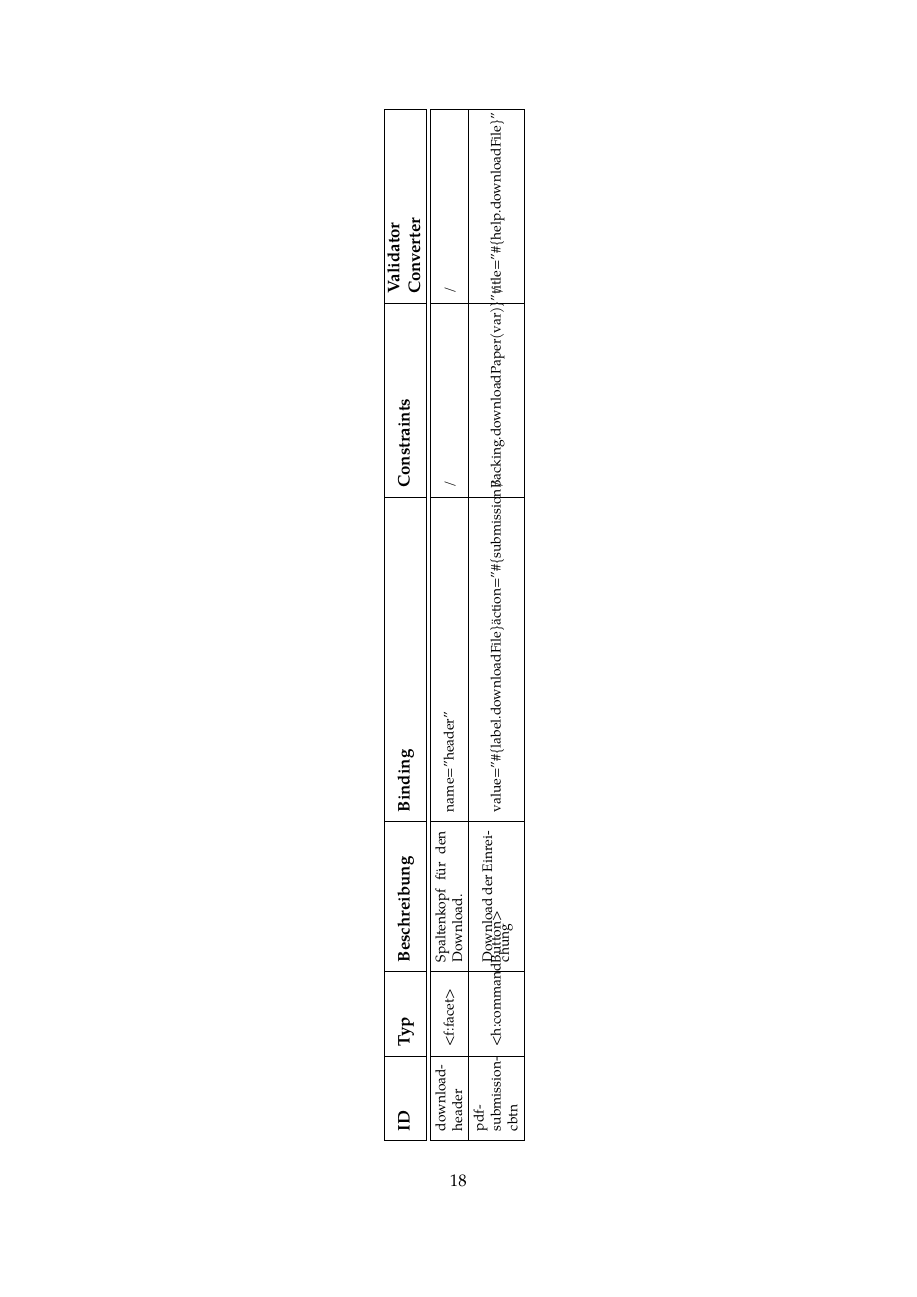
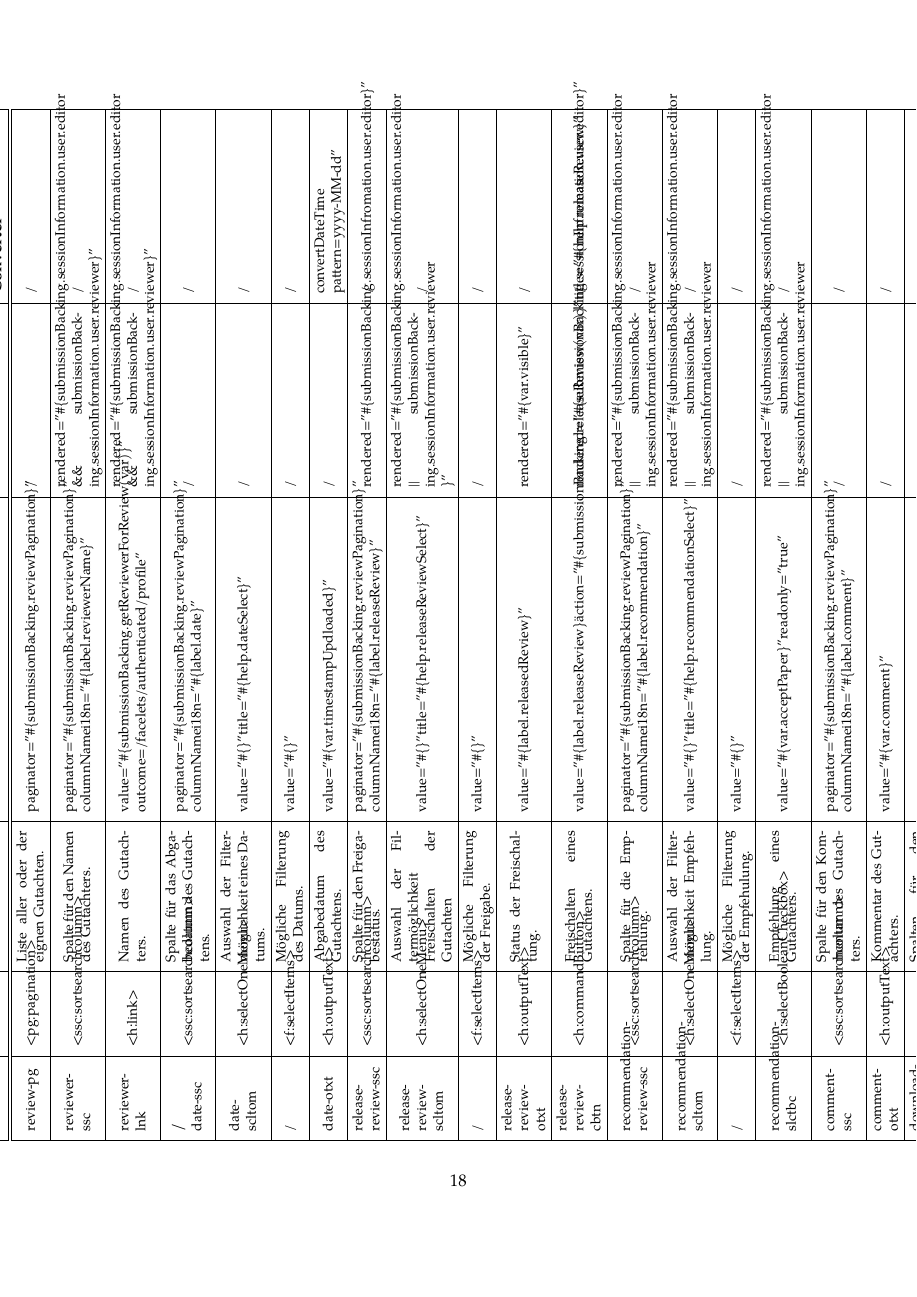
Before and after one commit to guersterst/LasEs, a LaTeX document (docs/Feinspezi/Main.tex, which reads docs/Feinspezi/Facelets.tex): page 20 of 36. Compiled offline with XeLaTeX.

Commit message:
Finished submission.xhtml

```diff
--- a/docs/Feinspezi/Facelets.tex
+++ b/docs/Feinspezi/Facelets.tex
@@ -386,9 +378,13 @@ Zur Vereinheitlichung der Namensgebung der Komponenten in den Facelets verfahren
 
 		\fentry{date-otxt}{<h:outputText>}{Abgabedatum des Papers.}{value="\#\{var.uploadTime\}"}{/}{convertDateTime \newline pattern=""yyyy-MM-dd"}
 
-		\fentry{release-revision-ssc}{<ssc:sortsearchcolumn>}{Spalte für den Freigabestatus.}{paginator="\#\{submissionBacking.paperPagination\}"\newline columnNamei18n="\#\{label.releaseRevision\}"}{/}{/}
+		\fentry{release-revision-ssc}{<ssc:sortsearchcolumn>}{Spalte für den Freigabestatus.}{paginator="\#\{submissionBacking.paperPagination\}"\newline columnNamei18n="\#\{label.releaseRevision\}"}{rendered="\#\{submissionBacking.sessionInformation.user.editor || submissionBacking.sessionInformation.user.reviewer \}"}{/}
 
-		\fentry{show-release-revision-otxt}{<h:outputText>}{Status der Freischaltung. }{value="\#\{label.releasedRevision\}"}{rendered="\#\{not submissionBacking.sessionInformation.user.editor\}"}{/}
+		\fentry{release-revision-scltom}{<h:selectOneMenu>}{Auswahl der Filtermöglichkeit Freischalten der Revision}{value="\#\{\}" title="\#\{help.releaseRevisionSelect\}"}{rendered="\#\{submissionBacking.sessionInformation.user.editor || submissionBacking.sessionInformation.user.reviewer \}"}{/}
+
+		\fentry{/}{<f:selectItems>}{Mögliche Filterung der Revision.}{value="\#\{\}"}{/}{/}
+
+		\fentry{release-review-otxt}{<h:outputText>}{Status der Freischaltung.}{value="\#\{label.releasedReview\}"}{rendered="\#\{var.visible \&\& submissionBacking.sessionInformation.user.reviewer\}"}{/}
 
 		\fentry{release-revision-cbtn}{<h:commandButton>}{Freischalten einer Revision.}{value="\#\{label.releaseRevision\}" action="\#\{submissionBacking.releaseRevision(var)\}" title="\#\{help.releaseRevision\}"}{rendered="\#\{submissionBacking.sessionInfromation.user.editor\}"}{/}
 
@@ -402,2 +397 @@ Die Spalte zum Download der einzelnen Paper ist wie folgt definiert:
 
-\ftable{
@@ -403,0 +402,38 @@ Die Spalte zum Download der einzelnen Paper ist wie folgt definiert:
+	\ftable{
+		\fentry{review-pg}{<pg:pagination>}{Liste aller oder der eignen Gutachten.}{paginator="\#\{submissionBacking.reviewPagination\}"}{/}{/}
+
+		\fentry{reviewer-ssc}{<ssc:sortsearchcolumn>}{Spalte für den Namen des Gutachters.}{paginator="\#\{submissionBacking.reviewPagination\}"\newline columnNamei18n="\#\{label.reviewerName\}"}{rendered="\#\{submissionBacking.sessionInformation.user.editor \&\& submissionBacking.sessionInformation.user.reviewer\}"}{/}
+
+		\fentry{reviewer-lnk}{<h:link>}{Namen des Gutachters.}{value="\#\{submissionBacking.getReviewerForReview(var)\}" \newline outcome="/facelets/authenticated/profile"}{rendered="\#\{submissionBacking.sessionInformation.user.editor \&\& submissionBacking.sessionInformation.user.reviewer\}"}{/}{/}
+
+		\fentry{date-ssc}{<ssc:sortsearchcolumn>}{Spalte für das Abgabedatum des Gutachtens.}{paginator="\#\{submissionBacking.reviewPagination\}"\newline columnNamei18n="\#\{label.date\}"}{/}{/}
+
+		\fentry{date-scltom}{<h:selectOneMenu>}{Auswahl der Filtermöglichkeit eines Datums.}{value="\#\{\}" title="\#\{help.dateSelect\}"}{/}{/}
+
+		\fentry{/}{<f:selectItems>}{Mögliche Filterung des Datums.}{value="\#\{\}"}{/}{/}
+
+		\fentry{date-otxt}{<h:outputText>}{Abgabedatum des Gutachtens.}{value="\#\{var.timestampUpdloaded\}"}{/}{convertDateTime \newline pattern=""yyyy-MM-dd"}
+
+		\fentry{release-review-ssc}{<ssc:sortsearchcolumn>}{Spalte für den Freigabestatus.}{paginator="\#\{submissionBacking.reviewPagination\}"\newline columnNamei18n="\#\{label.releaseReview\}"}{rendered="\#\{submissionBacking.sessionInfromation.user.editor\}"}{/}
+
+		\fentry{release-review-scltom}{<h:selectOneMenu>}{Auswahl der Filtermöglichkeit Freischalten der Gutachten}{value="\#\{\}" title="\#\{help.releaseReviewSelect\}"}{rendered="\#\{submissionBacking.sessionInformation.user.editor || submissionBacking.sessionInformation.user.reviewer \}"}{/}
+
+		\fentry{/}{<f:selectItems>}{Mögliche Filterung der Freigabe.}{value="\#\{\}"}{/}{/}
+
+		\fentry{release-review-otxt}{<h:outputText>}{Status der Freischaltung.}{value="\#\{label.releasedReview\}"}{rendered="\#\{var.visible\}"}{/}
+
+		\fentry{release-review-cbtn}{<h:commandButton>}{Freischalten eines Gutachtens.}{value="\#\{label.releaseReview\}" action="\#\{submissionBacking.releaseReview(var)\}" title="\#\{help.releaseReview\}"}{rendered="\#\{submissionBacking.sessionInfromation.user.editor\}"}{/}
+
+		\fentry{recommendation-review-ssc}{<ssc:sortsearchcolumn>}{Spalte für die Empfehlung.}{paginator="\#\{submissionBacking.reviewPagination\}"\newline columnNamei18n="\#\{label.recommendation\}"}{rendered="\#\{submissionBacking.sessionInformation.user.editor || submissionBacking.sessionInformation.user.reviewer}{/}
+
+		\fentry{recommendation-scltom}{<h:selectOneMenu>}{Auswahl der Filtermöglichkeit Empfehlung.}{value="\#\{\}" title="\#\{help.recommendationSelect\}"}{rendered="\#\{submissionBacking.sessionInformation.user.editor || submissionBacking.sessionInformation.user.reviewer}{/}
+
+		\fentry{/}{<f:selectItems>}{Mögliche Filterung der Empfehulung.}{value="\#\{\}"}{/}{/}
+
+		\fentry{recommendation-slctbc}{<h:selectBooleanCheckbox>}{Empfehlung eines Gutachters.}{value="\#\{var.acceptPaper\}" readonly="true"}{rendered="\#\{submissionBacking.sessionInformation.user.editor || submissionBacking.sessionInformation.user.reviewer}{/}
+
+		\fentry{comment-ssc}{<ssc:sortsearchcolumn>}{Spalte für den Kommentar des Gutachters.}{paginator="\#\{submissionBacking.reviewPagination\}"\newline columnNamei18n="\#\{label.comment\}"}{/}{/}
+
+		\fentry{comment-otxt}{<h:outputText>}{Kommentar des Gutachters.}{value="\#\{var.comment\}"}{/}{/}
+
+		\fentry{download-file-clmn}{<h:column>}{Spalten für den Download der Datei.}{/}{/}{/}
```
Also changed, not shown: docs/Feinspezi/Facelets.tex (51 more changed lines), 1 other file.
